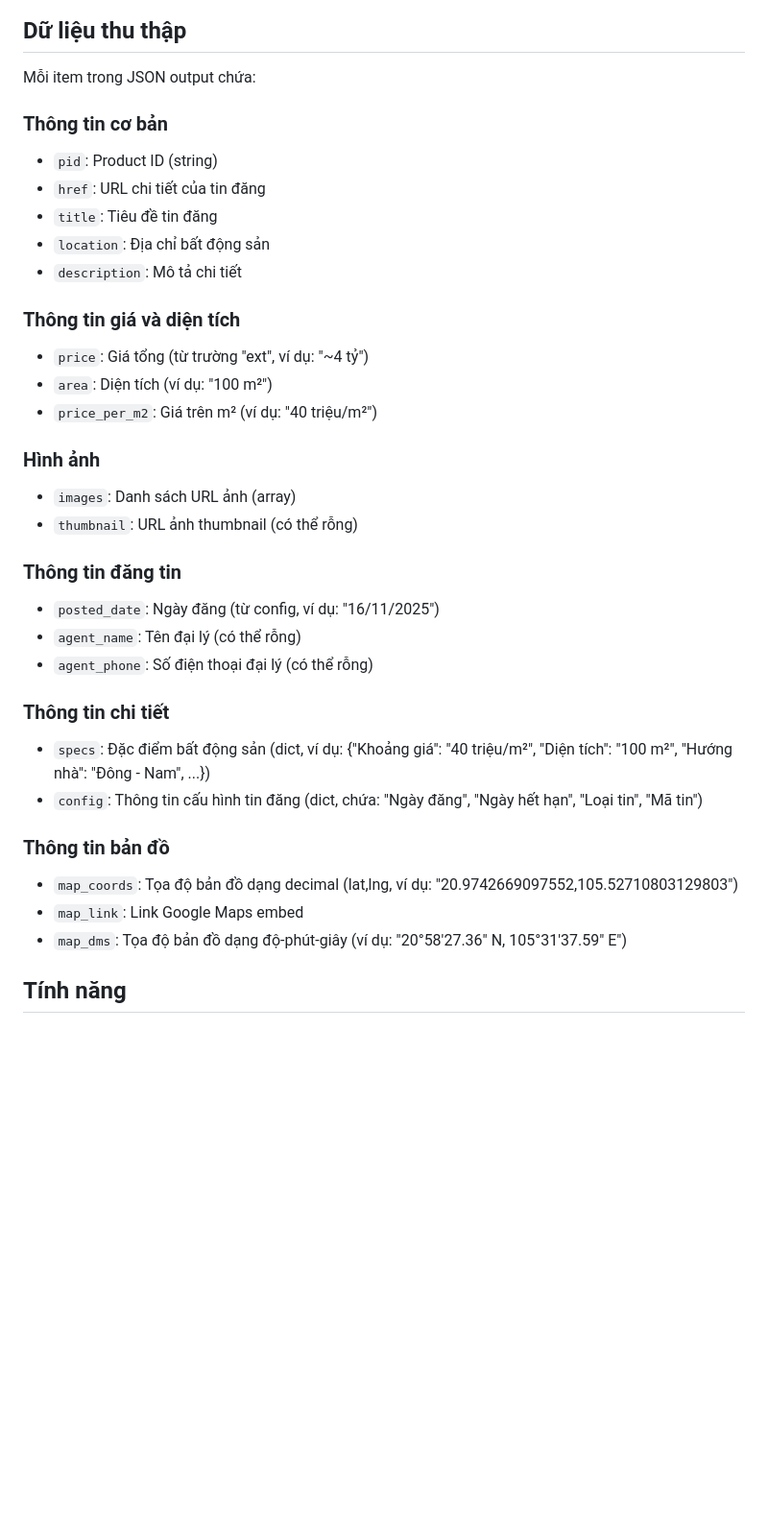
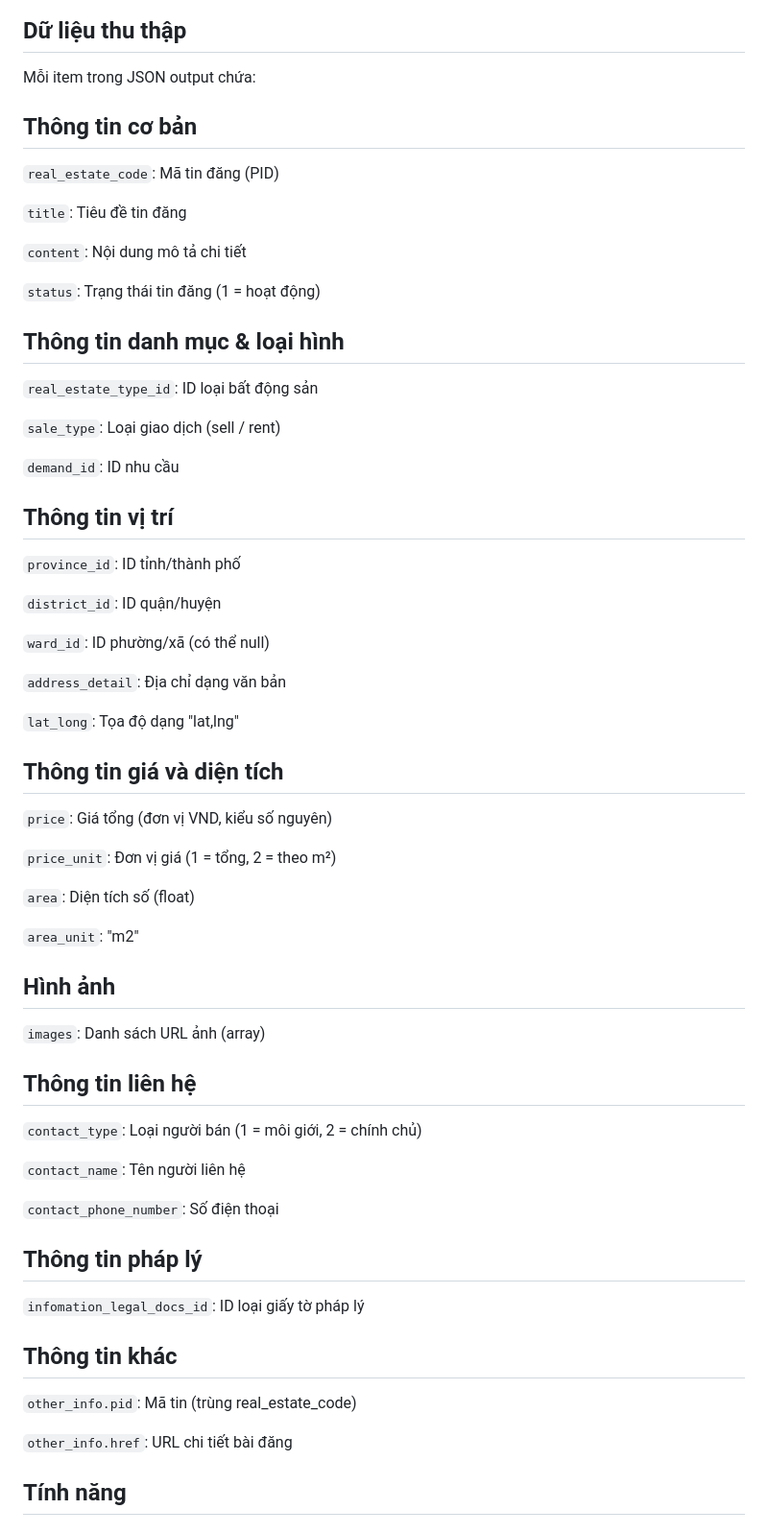
Before and after one commit to trandat1/crawData, a Markdown page: README.md, the part around the change. Shown at 96% size. GitHub-like rendering; blank space fills up the shorter version.

```diff
--- a/README.md
+++ b/README.md
@@ -119,36 +119,67 @@ Chỉnh sửa các hằng số trong `scraper/config.py` nếu muốn thay đổ
 ## Dữ liệu thu thập
 
 Mỗi item trong JSON output chứa:
+## Thông tin cơ bản
 
-### Thông tin cơ bản
-- `pid`: Product ID (string)
-- `href`: URL chi tiết của tin đăng
-- `title`: Tiêu đề tin đăng
-- `location`: Địa chỉ bất động sản
-- `description`: Mô tả chi tiết
+`real_estate_code`: Mã tin đăng (PID)
 
-### Thông tin giá và diện tích
-- `price`: Giá tổng (từ trường "ext", ví dụ: "~4 tỷ")
-- `area`: Diện tích (ví dụ: "100 m²")
-- `price_per_m2`: Giá trên m² (ví dụ: "40 triệu/m²")
+`title`: Tiêu đề tin đăng
 
-### Hình ảnh
-- `images`: Danh sách URL ảnh (array)
-- `thumbnail`: URL ảnh thumbnail (có thể rỗng)
+`content`: Nội dung mô tả chi tiết
 
-### Thông tin đăng tin
-- `posted_date`: Ngày đăng (từ config, ví dụ: "16/11/2025")
-- `agent_name`: Tên đại lý (có thể rỗng)
-- `agent_phone`: Số điện thoại đại lý (có thể rỗng)
+`status`: Trạng thái tin đăng (1 = hoạt động)
 
-### Thông tin chi tiết
-- `specs`: Đặc điểm bất động sản (dict, ví dụ: {"Khoảng giá": "40 triệu/m²", "Diện tích": "100 m²", "Hướng nhà": "Đông - Nam", ...})
-- `config`: Thông tin cấu hình tin đăng (dict, chứa: "Ngày đăng", "Ngày hết hạn", "Loại tin", "Mã tin")
+## Thông tin danh mục & loại hình
 
-### Thông tin bản đồ
-- `map_coords`: Tọa độ bản đồ dạng decimal (lat,lng, ví dụ: "20.9742669097552,105.52710803129803")
-- `map_link`: Link Google Maps embed
-- `map_dms`: Tọa độ bản đồ dạng độ-phút-giây (ví dụ: "20°58'27.36\" N, 105°31'37.59\" E")
+`real_estate_type_id`: ID loại bất động sản
+
+`sale_type`: Loại giao dịch (sell / rent)
+
+`demand_id`: ID nhu cầu
+
+## Thông tin vị trí
+
+`province_id`: ID tỉnh/thành phố
+
+`district_id`: ID quận/huyện
+
+`ward_id`: ID phường/xã (có thể null)
+
+`address_detail`: Địa chỉ dạng văn bản
+
+`lat_long`: Tọa độ dạng "lat,lng"
+
+## Thông tin giá và diện tích
+
+`price`: Giá tổng (đơn vị VND, kiểu số nguyên)
+
+`price_unit`: Đơn vị giá (1 = tổng, 2 = theo m²)
+
+`area`: Diện tích số (float)
+
+`area_unit`: "m2"
+
+## Hình ảnh
+
+`images`: Danh sách URL ảnh (array)
+
+## Thông tin liên hệ
+
+`contact_type`: Loại người bán (1 = môi giới, 2 = chính chủ)
+
+`contact_name`: Tên người liên hệ
+
+`contact_phone_number`: Số điện thoại
+
+## Thông tin pháp lý
+
+`infomation_legal_docs_id`: ID loại giấy tờ pháp lý
+
+## Thông tin khác
+
+`other_info.pid`: Mã tin (trùng real_estate_code)
+
+`other_info.href`: URL chi tiết bài đăng
 
 ## Tính năng
 
```
